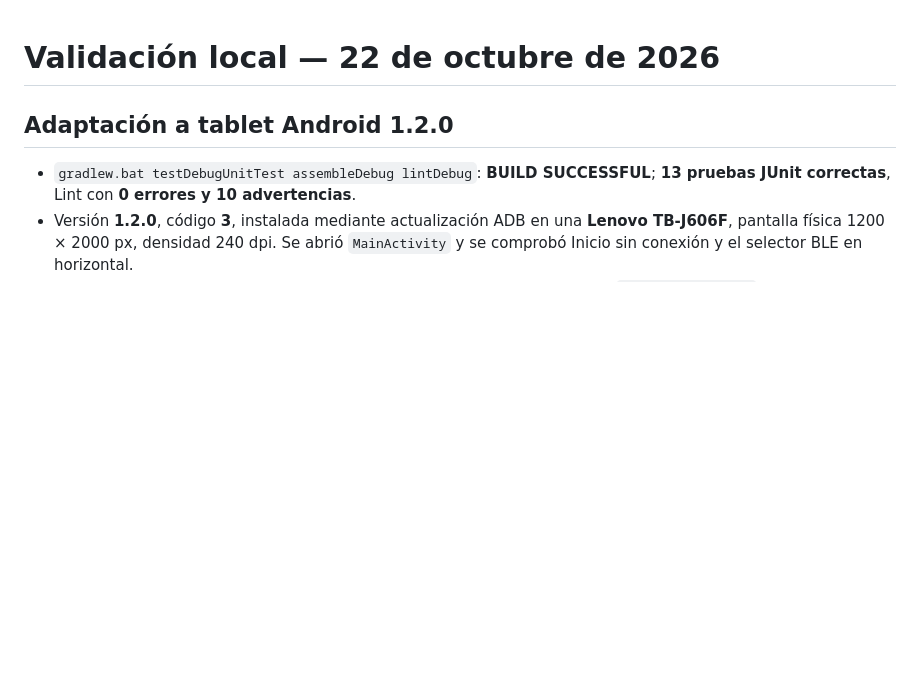
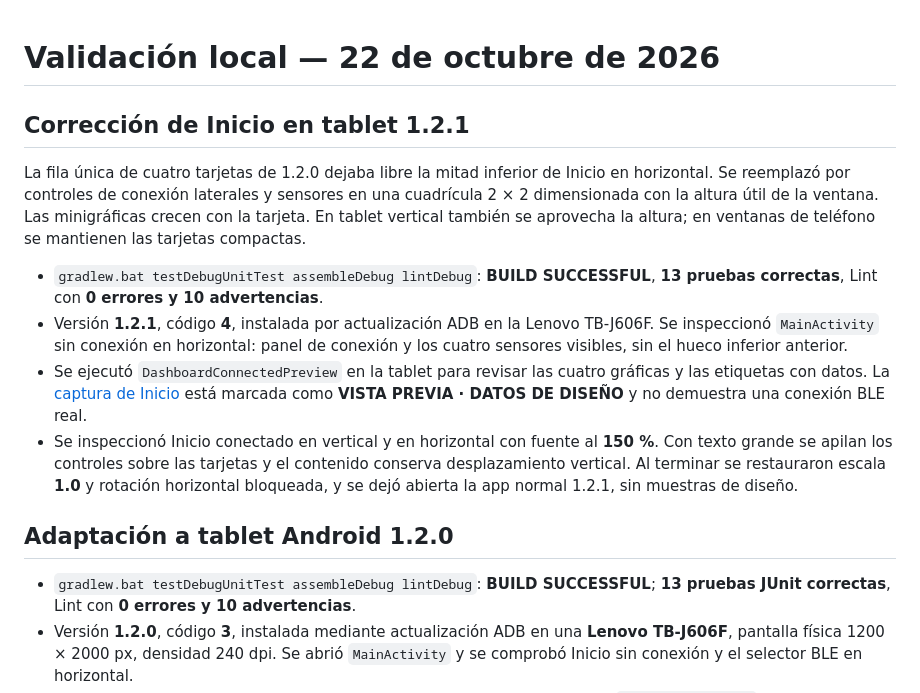
Before and after one commit to ffelipev2/HiGrow-ESP32-BLE, a Markdown page: docs/VALIDATION.md, the part around the change. Drawn GitHub-style; blank space fills up the shorter version.

```diff
--- a/docs/VALIDATION.md
+++ b/docs/VALIDATION.md
@@ -1,4 +1,13 @@
 # Validación local — 22 de octubre de 2026
+
+## Corrección de Inicio en tablet 1.2.1
+
+La fila única de cuatro tarjetas de 1.2.0 dejaba libre la mitad inferior de Inicio en horizontal. Se reemplazó por controles de conexión laterales y sensores en una cuadrícula 2 × 2 dimensionada con la altura útil de la ventana. Las minigráficas crecen con la tarjeta. En tablet vertical también se aprovecha la altura; en ventanas de teléfono se mantienen las tarjetas compactas.
+
+- `gradlew.bat testDebugUnitTest assembleDebug lintDebug`: **BUILD SUCCESSFUL**, **13 pruebas correctas**, Lint con **0 errores y 10 advertencias**.
+- Versión **1.2.1**, código **4**, instalada por actualización ADB en la Lenovo TB-J606F. Se inspeccionó `MainActivity` sin conexión en horizontal: panel de conexión y los cuatro sensores visibles, sin el hueco inferior anterior.
+- Se ejecutó `DashboardConnectedPreview` en la tablet para revisar las cuatro gráficas y las etiquetas con datos. La [captura de Inicio](screenshots/tablet-dashboard-landscape.png) está marcada como **VISTA PREVIA · DATOS DE DISEÑO** y no demuestra una conexión BLE real.
+- Se inspeccionó Inicio conectado en vertical y en horizontal con fuente al **150 %**. Con texto grande se apilan los controles sobre las tarjetas y el contenido conserva desplazamiento vertical. Al terminar se restauraron escala **1.0** y rotación horizontal bloqueada, y se dejó abierta la app normal 1.2.1, sin muestras de diseño.
 
 ## Adaptación a tablet Android 1.2.0
 
```
Also changed, not shown: README.md (+4 -2 lines), docs/DESIGN.md (+4 -4 lines), docs/screenshots/tablet-dashboard-landscape.png (added), 4 other files.
